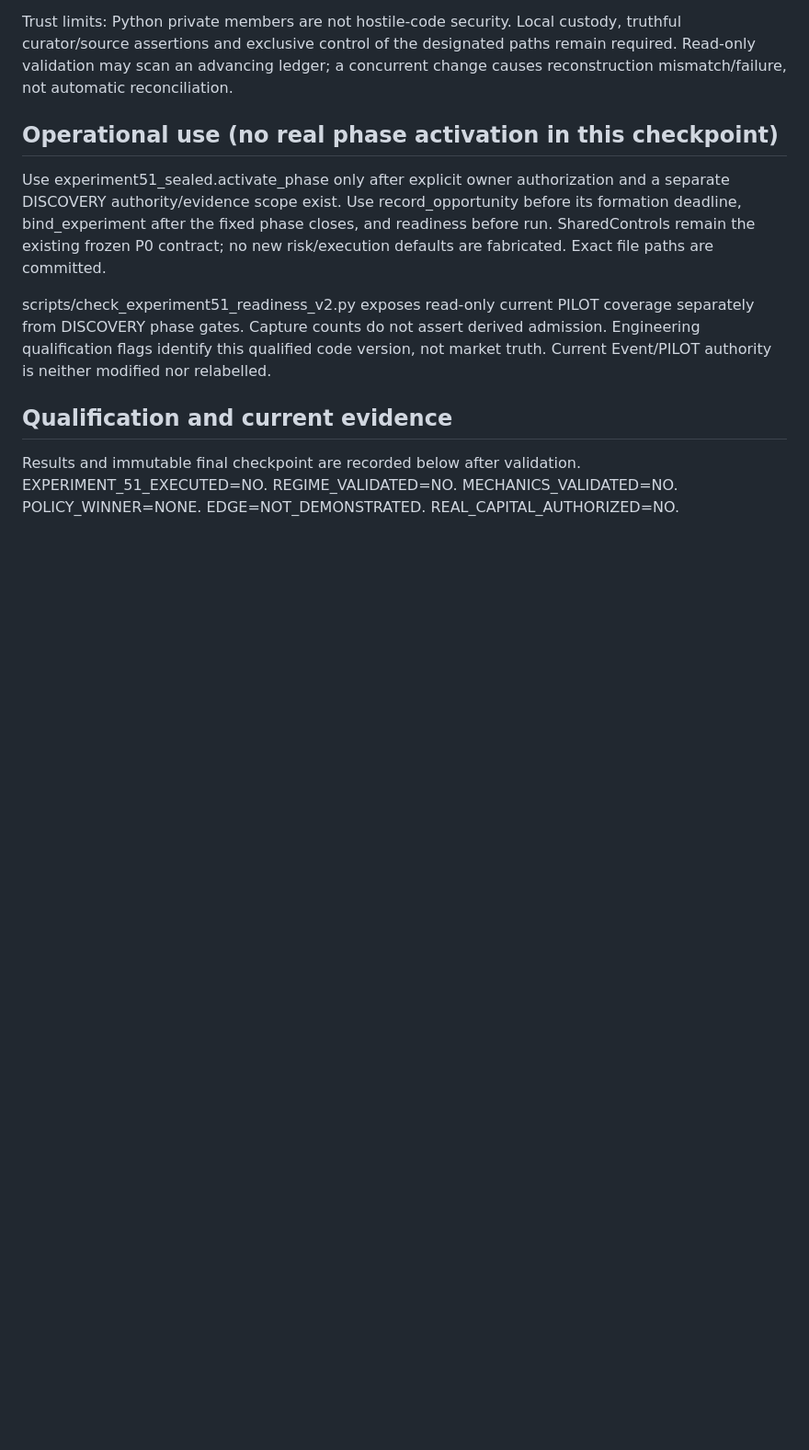
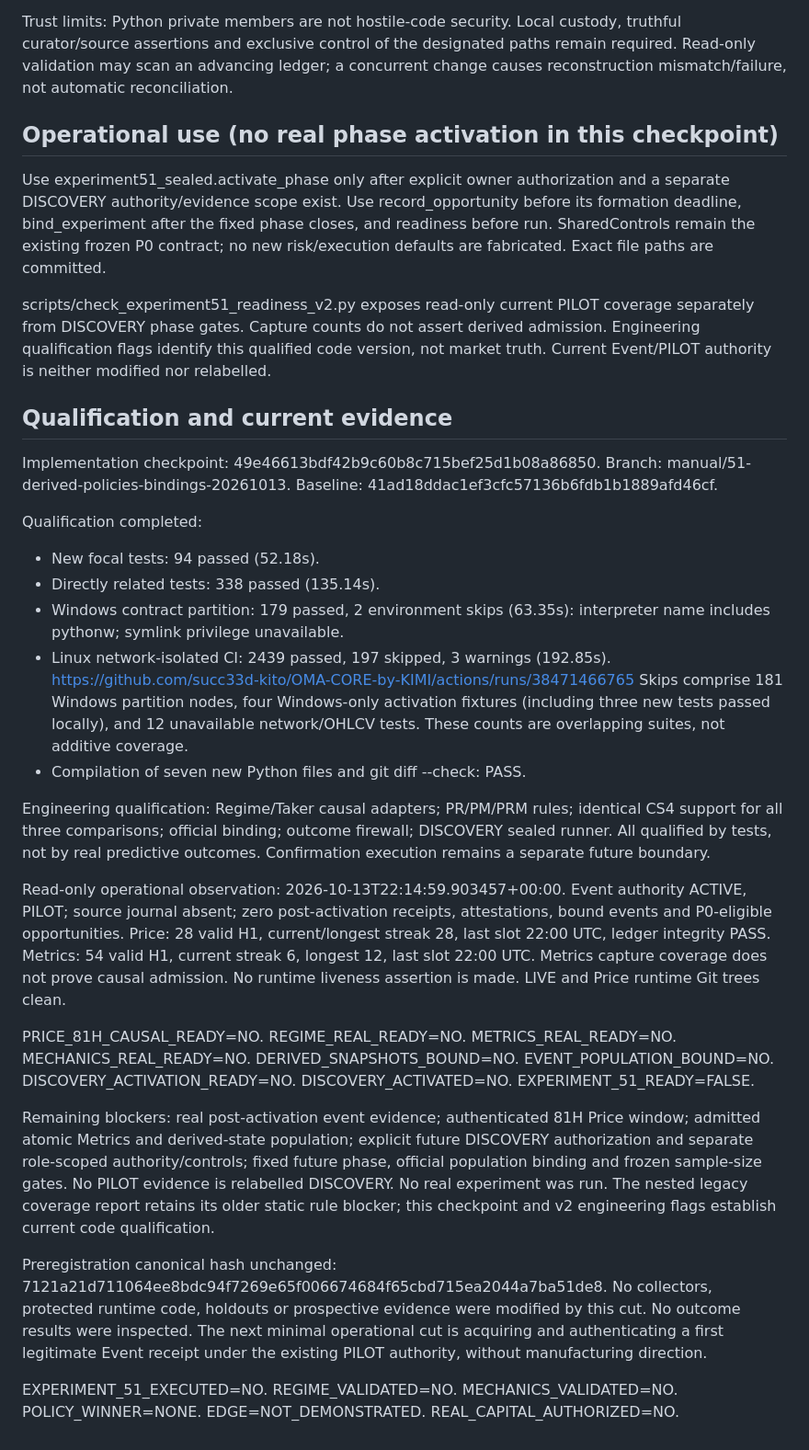
Before and after one commit to succ33d-kito/OMA-CORE-by-KIMI, a Markdown page: docs/EXPERIMENT_51_DERIVED_POLICIES.md, the part around the change. Shown at 92% size. Drawn GitHub-style; blank space fills up the shorter version.

Commit message:
docs: close experiment 51 derived policy qualification [skip ci]

```diff
--- a/docs/EXPERIMENT_51_DERIVED_POLICIES.md
+++ b/docs/EXPERIMENT_51_DERIVED_POLICIES.md
@@ -109,6 +109,54 @@ truth. Current Event/PILOT authority is neither modified nor relabelled.
 
 ## Qualification and current evidence
 
-Results and immutable final checkpoint are recorded below after validation.
+Implementation checkpoint: 49e46613bdf42b9c60b8c715bef25d1b08a86850.
+Branch: manual/51-derived-policies-bindings-20261013.
+Baseline: 41ad18ddac1ef3cfc57136b6fdb1b1889afd46cf.
+
+Qualification completed:
+- New focal tests: 94 passed (52.18s).
+- Directly related tests: 338 passed (135.14s).
+- Windows contract partition: 179 passed, 2 environment skips (63.35s):
+  interpreter name includes pythonw; symlink privilege unavailable.
+- Linux network-isolated CI: 2439 passed, 197 skipped, 3 warnings (192.85s).
+  https://github.com/succ33d-kito/OMA-CORE-by-KIMI/actions/runs/38471466765
+  Skips comprise 181 Windows partition nodes, four Windows-only activation
+  fixtures (including three new tests passed locally), and 12 unavailable
+  network/OHLCV tests. These counts are overlapping suites, not additive coverage.
+- Compilation of seven new Python files and git diff --check: PASS.
+
+Engineering qualification: Regime/Taker causal adapters; PR/PM/PRM rules;
+identical CS4 support for all three comparisons; official binding; outcome
+firewall; DISCOVERY sealed runner. All qualified by tests, not by real
+predictive outcomes. Confirmation execution remains a separate future boundary.
+
+Read-only operational observation: 2026-10-13T22:14:59.903457+00:00.
+Event authority ACTIVE, PILOT; source journal absent; zero post-activation
+receipts, attestations, bound events and P0-eligible opportunities.
+Price: 28 valid H1, current/longest streak 28, last slot 22:00 UTC,
+ledger integrity PASS. Metrics: 54 valid H1, current streak 6, longest 12,
+last slot 22:00 UTC. Metrics capture coverage does not prove causal admission.
+No runtime liveness assertion is made. LIVE and Price runtime Git trees clean.
+
+PRICE_81H_CAUSAL_READY=NO. REGIME_REAL_READY=NO. METRICS_REAL_READY=NO.
+MECHANICS_REAL_READY=NO. DERIVED_SNAPSHOTS_BOUND=NO.
+EVENT_POPULATION_BOUND=NO. DISCOVERY_ACTIVATION_READY=NO.
+DISCOVERY_ACTIVATED=NO. EXPERIMENT_51_READY=FALSE.
+
+Remaining blockers: real post-activation event evidence; authenticated 81H
+Price window; admitted atomic Metrics and derived-state population; explicit
+future DISCOVERY authorization and separate role-scoped authority/controls;
+fixed future phase, official population binding and frozen sample-size gates.
+No PILOT evidence is relabelled DISCOVERY. No real experiment was run.
+The nested legacy coverage report retains its older static rule blocker;
+this checkpoint and v2 engineering flags establish current code qualification.
+
+Preregistration canonical hash unchanged:
+7121a21d711064ee8bdc94f7269e65f006674684f65cbd715ea2044a7ba51de8.
+No collectors, protected runtime code, holdouts or prospective evidence were
+modified by this cut. No outcome results were inspected. The next minimal
+operational cut is acquiring and authenticating a first legitimate Event
+receipt under the existing PILOT authority, without manufacturing direction.
+
 EXPERIMENT_51_EXECUTED=NO. REGIME_VALIDATED=NO. MECHANICS_VALIDATED=NO.
 POLICY_WINNER=NONE. EDGE=NOT_DEMONSTRATED. REAL_CAPITAL_AUTHORIZED=NO.
```
